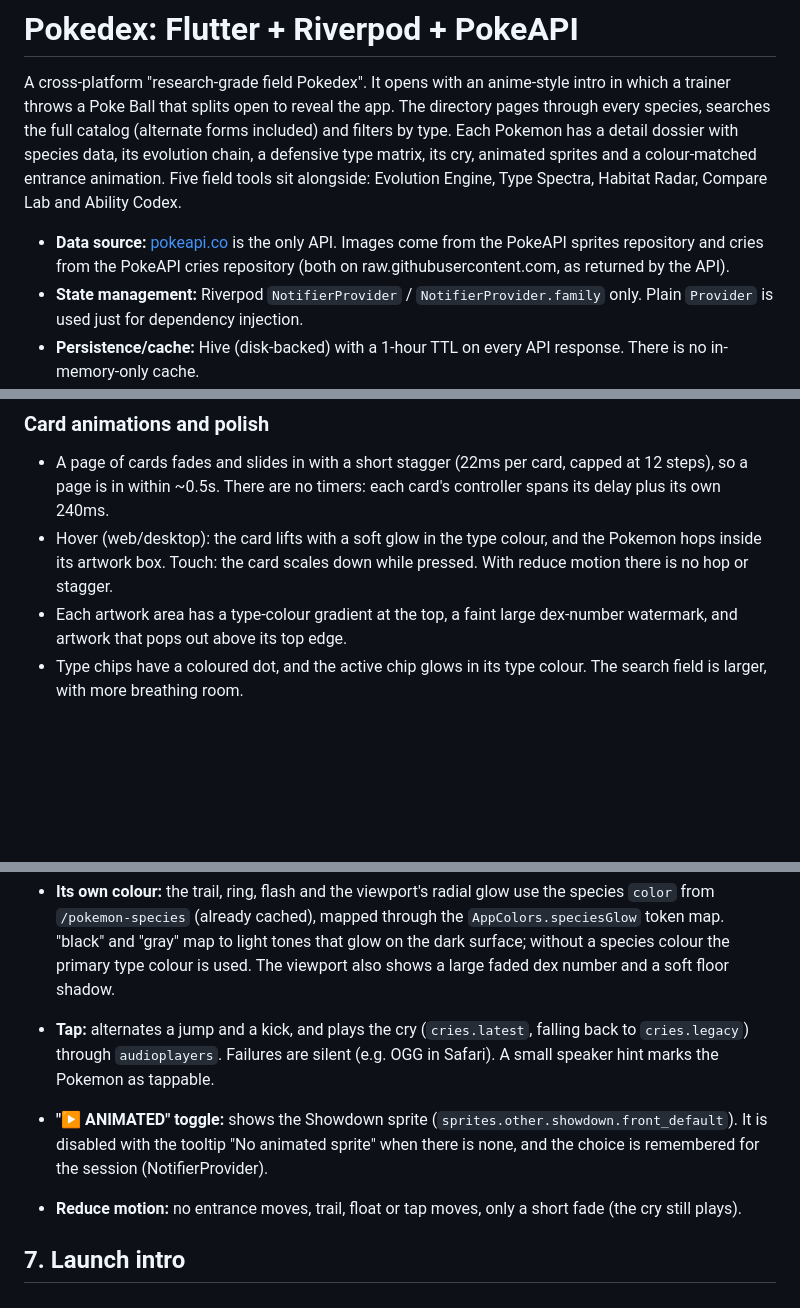
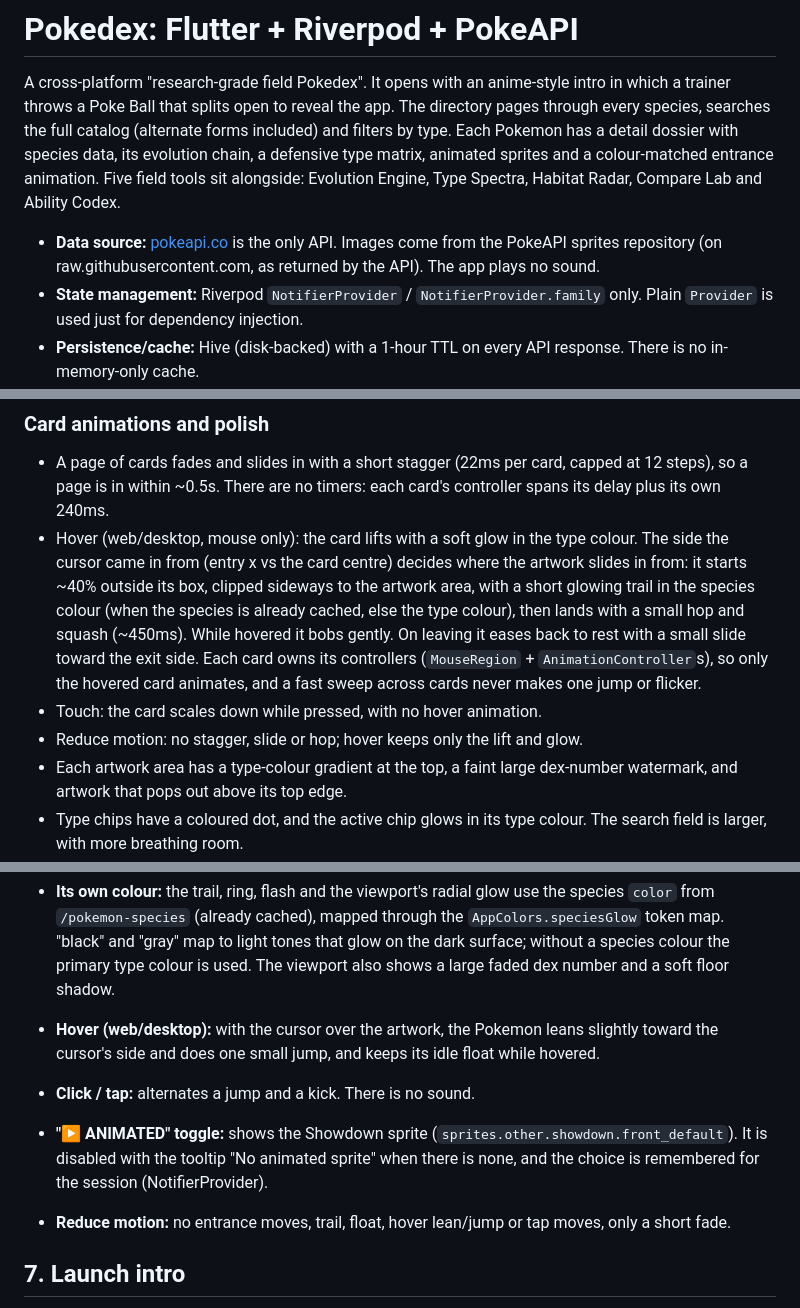
Before and after one commit to Sushant1-123/pokedex-app, a Markdown page: README.md, 3 parts joined by grey strips. Drawn GitHub-style; blank space fills up the shorter version.

```diff
--- a/README.md
+++ b/README.md
@@ -4,14 +4,14 @@ A cross-platform "research-grade field Pokedex". It opens with an anime-style
 intro in which a trainer throws a Poke Ball that splits open to reveal the app. The
 directory pages through every species, searches the full catalog (alternate
 forms included) and filters by type. Each Pokemon has a detail dossier with
-species data, its evolution chain, a defensive type matrix, its cry,
+species data, its evolution chain, a defensive type matrix,
 animated sprites and a colour-matched entrance animation. Five field tools
 sit alongside: Evolution Engine, Type Spectra, Habitat Radar, Compare Lab
 and Ability Codex.
 
 - **Data source:** [pokeapi.co](https://pokeapi.co) is the only API. Images
-  come from the PokeAPI sprites repository and cries from the PokeAPI cries
-  repository (both on raw.githubusercontent.com, as returned by the API).
+  come from the PokeAPI sprites repository (on raw.githubusercontent.com, as
+  returned by the API). The app plays no sound.
 - **State management:** Riverpod `NotifierProvider` / `NotifierProvider.family`
   only. Plain `Provider` is used just for dependency injection.
 - **Persistence/cache:** Hive (disk-backed) with a 1-hour TTL on every API
@@ -166,9 +181,19 @@ by `PokemonRepository` (and `cryPlayerProvider` for sound).
 - A page of cards fades and slides in with a short stagger (22ms per card,
   capped at 12 steps), so a page is in within ~0.5s. There are no timers:
   each card's controller spans its delay plus its own 240ms.
-- Hover (web/desktop): the card lifts with a soft glow in the type colour,
-  and the Pokemon hops inside its artwork box. Touch: the card scales down
-  while pressed. With reduce motion there is no hop or stagger.
+- Hover (web/desktop, mouse only): the card lifts with a soft glow in the
+  type colour. The side the cursor came in from (entry x vs the card centre)
+  decides where the artwork slides in from: it starts ~40% outside its box,
+  clipped sideways to the artwork area, with a short glowing trail in the
+  species colour (when the species is already cached, else the type
+  colour), then lands with a small hop and squash (~450ms). While hovered it
+  bobs gently. On leaving it eases back to rest with a small slide toward
+  the exit side. Each card owns its controllers (`MouseRegion` +
+  `AnimationController`s), so only the hovered card animates, and a fast
+  sweep across cards never makes one jump or flicker.
+- Touch: the card scales down while pressed, with no hover animation.
+- Reduce motion: no stagger, slide or hop; hover keeps only the lift and
+  glow.
 - Each artwork area has a type-colour gradient at the top, a faint large
   dex-number watermark, and artwork that pops out above its top edge.
 - Type chips have a coloured dot, and the active chip glows in its type
@@ -219,16 +244,16 @@ loads on its own and has its own skeleton/error state:
   light tones that glow on the dark surface; without a species colour the
   primary type colour is used. The viewport also shows a large faded dex
   number and a soft floor shadow.
-- **Tap:** alternates a jump and a kick, and plays the cry (`cries.latest`,
-  falling back to `cries.legacy`) through `audioplayers`. Failures are
-  silent (e.g. OGG in Safari). A small speaker hint marks the Pokemon as
-  tappable.
+- **Hover (web/desktop):** with the cursor over the artwork, the Pokemon
+  leans slightly toward the cursor's side and does one small jump, and keeps
+  its idle float while hovered.
+- **Click / tap:** alternates a jump and a kick. There is no sound.
 - **"▶ ANIMATED" toggle:** shows the Showdown sprite
   (`sprites.other.showdown.front_default`). It is disabled with the tooltip
   "No animated sprite" when there is none, and the choice is remembered for
   the session (NotifierProvider).
-- **Reduce motion:** no entrance moves, trail, float or tap moves, only a
-  short fade (the cry still plays).
+- **Reduce motion:** no entrance moves, trail, float, hover lean/jump or
+  tap moves, only a short fade.
 
 ## 7. Launch intro
 
```
Also changed, not shown: other parts of README.md (+35 -20 lines).
